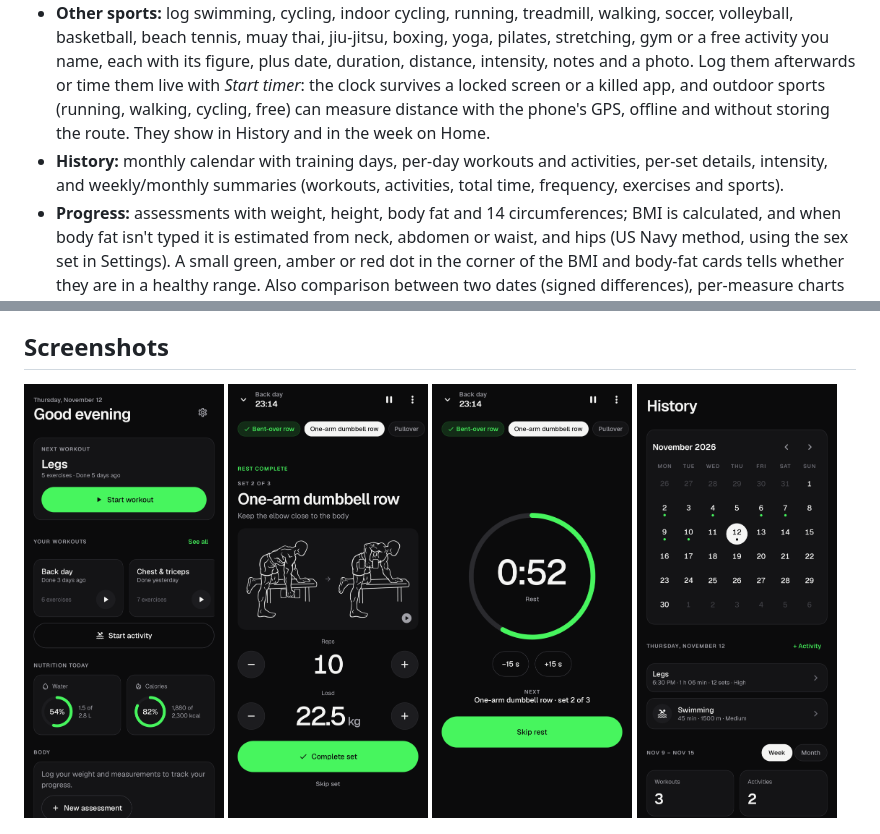
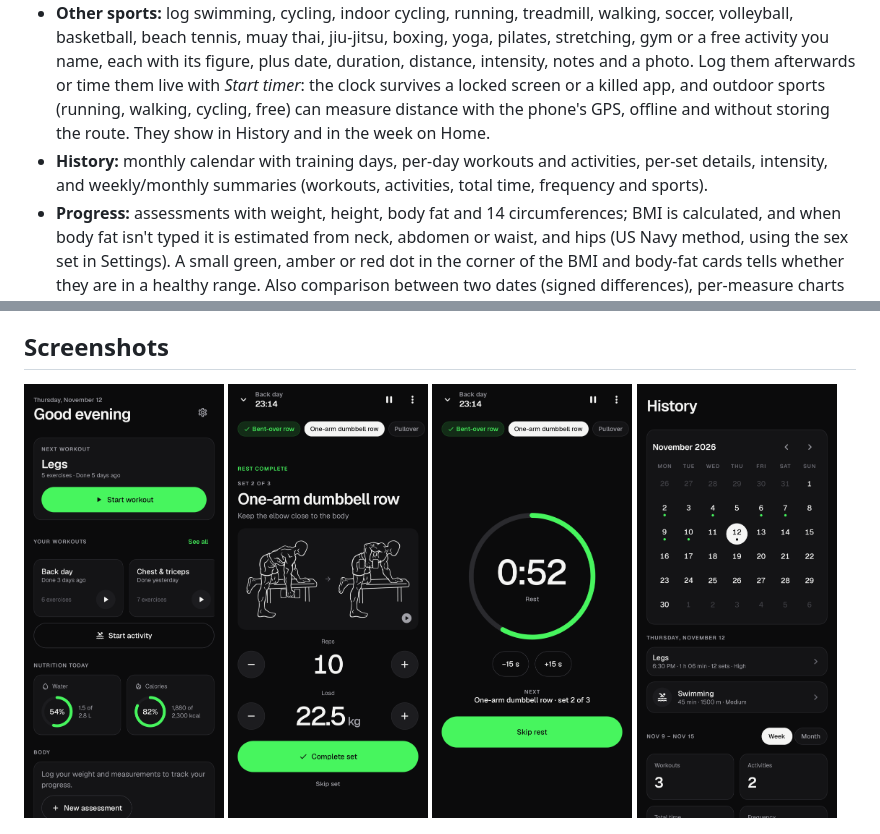
Before and after one commit to luannamorim/myfit, a Markdown page: README.md, 2 parts joined by grey strips. GitHub-like rendering; pictures changed too: docs/screenshots/history_month_dark.png.

Commit message:
feat(history): drop the Exercises done card and the + Activity button

```diff
--- a/README.md
+++ b/README.md
@@ -13,7 +13,7 @@ A personal, offline Android app to plan workouts, run them with a reliable rest
 - **Workout mode:** an immersive screen with sets, automatic rest, ±15 s, pause/resume, skip set or exercise, adjustable load and reps, a countdown timer for timed sets (beeps at the end, keeps counting if you hold longer), and a summary before saving where you rate the intensity (low, medium or high) and can attach a photo (stored reduced).
 - **Reliable timer:** times come from persisted marks (wall clock + monotonic clock + boot count), never from UI counters. An exact alarm ends the rest even with the screen locked: three beeps in the last 3 seconds, then MyFit's own sound and vibration (by default at alarm volume, so it rings even with the phone on vibrate). The ongoing notification has quick actions, and an interrupted session resumes where it stopped.
 - **Other sports:** log swimming, cycling, indoor cycling, running, treadmill, walking, soccer, volleyball, basketball, beach tennis, muay thai, jiu-jitsu, boxing, yoga, pilates, stretching, gym or a free activity you name, each with its figure, plus date, duration, distance, intensity, notes and a photo. Log them afterwards or time them live with *Start timer*: the clock survives a locked screen or a killed app, and outdoor sports (running, walking, cycling, free) can measure distance with the phone's GPS, offline and without storing the route. They show in History and in the week on Home.
-- **History:** monthly calendar with training days, per-day workouts and activities, per-set details, intensity, and weekly/monthly summaries (workouts, activities, total time, frequency, exercises and sports).
+- **History:** monthly calendar with training days, per-day workouts and activities, per-set details, intensity, and weekly/monthly summaries (workouts, activities, total time, frequency and sports).
 - **Progress:** assessments with weight, height, body fat and 14 circumferences; BMI is calculated, and when body fat isn't typed it is estimated from neck, abdomen or waist, and hips (US Navy method, using the sex set in Settings). A small green, amber or red dot in the corner of the BMI and body-fat cards tells whether they are in a healthy range. Also comparison between two dates (signed differences), per-measure charts (or *All* at once) and dated photos, including older ones, that open full screen like a gallery (swipe, pinch to zoom) and can be compared side by side.
 - **Nutrition:** a tab to log water and meals day by day. Water and calorie targets come from your weight, height, sex, birth date and goal (lose fat, maintain, gain muscle), and from how often you trained in the last 4 weeks. Each meal is free text plus its calories; *Ask AI* opens your AI app of choice with the question ready, and you type back the number. The app stays offline. Home shows today's water and calories as rings with the percent of each target, the pencils on the water and calorie cards set your own daily targets (the recommendation stays visible) and the two quick water buttons (250 and 500 ml by default), and the bell on the tab sets reminders to eat at chosen times (each with a name, like *Lunch*) and to drink water every 1–3 hours within a window (with a *+250 ml* button on the notification; they stop once you reach the day's water target).
 - **Backup:** an encrypted file (AES-256-GCM streaming, key derived from your recovery password) written to a folder you pick and keep in sync with Google Drive (or any cloud) through a sync app. Runs daily and after changes, keeps the last 7, and supports export and restore with integrity checks.
```
Also changed, not shown: docs/TESTING.md (+1 -1 lines), 5 other files.
